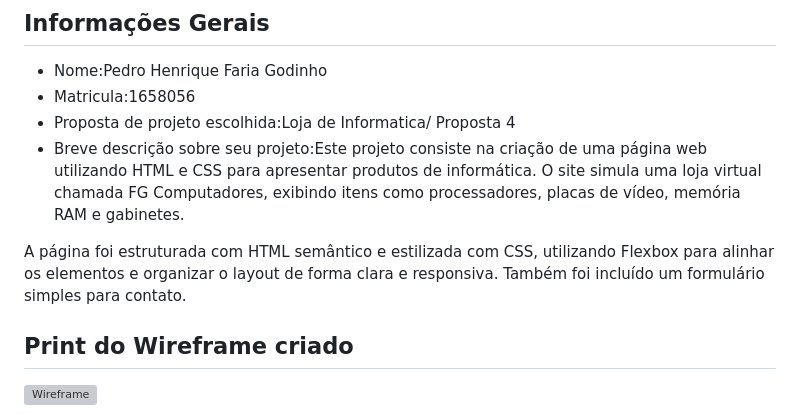
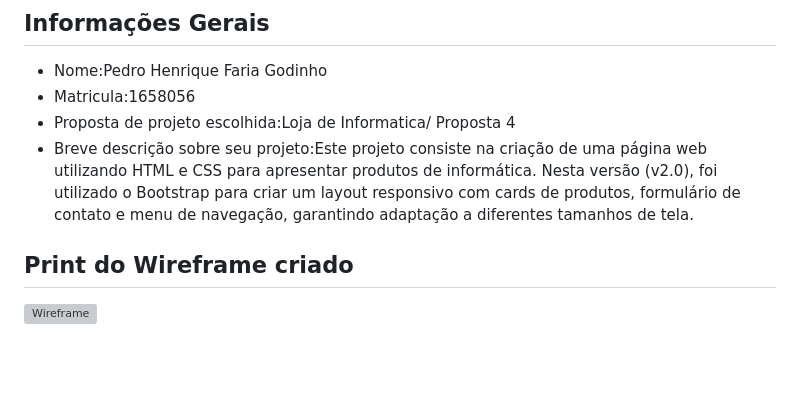
Before and after one commit to pedrofariad1/TRABALHO-PUC-5, a Markdown page: README.md, the part around the change printed below. Rendered like a GitHub page; blank space fills up the shorter version; grey boxes are pictures that could not be loaded.

```diff
--- a/README.md
+++ b/README.md
@@ -12,9 +12,8 @@ Nessa atividade,vamos evoluir o projeto para que a home-page funcione bem tanto
 - Nome:Pedro Henrique Faria Godinho
 - Matricula:1658056
 - Proposta de projeto escolhida:Loja de Informatica/ Proposta 4
-- Breve descrição sobre seu projeto:Este projeto consiste na criação de uma página web utilizando HTML e CSS para apresentar produtos de informática. O site simula uma loja virtual chamada FG Computadores, exibindo itens como processadores, placas de vídeo, memória RAM e gabinetes.
+- Breve descrição sobre seu projeto:Este projeto consiste na criação de uma página web utilizando HTML e CSS para apresentar produtos de informática. Nesta versão (v2.0), foi utilizado o Bootstrap para criar um layout responsivo com cards de produtos, formulário de contato e menu de navegação, garantindo adaptação a diferentes tamanhos de tela.
 
-A página foi estruturada com HTML semântico e estilizada com CSS, utilizando Flexbox para alinhar os elementos e organizar o layout de forma clara e responsiva. Também foi incluído um formulário simples para contato.
 ## Print do Wireframe criado
 
 ![Wireframe](.public/Wireframe.png)
```
Also changed, not shown: other parts of README.md (+8 -0 lines), public/celularboot.png (added), public/desktopboot.png (added).
